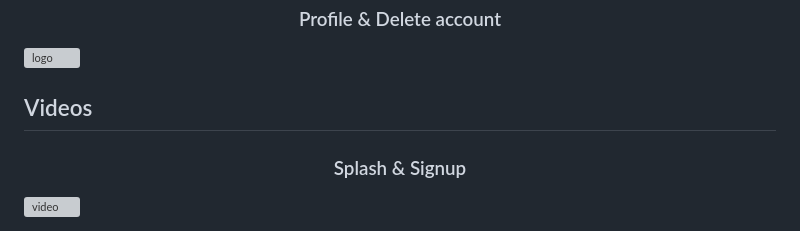
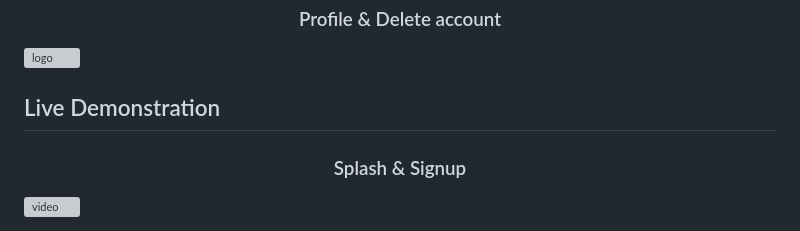
Before and after one commit to Pinkisingh13/Storytelling-App, a Markdown page: README.md, the part around the change. Rendered like a GitHub page; grey boxes are pictures that could not be loaded.

```diff
--- a/README.md
+++ b/README.md
@@ -37,7 +37,7 @@ Welcome to my project! A small attempt to make an Storytelling Application devel
 
 ![logo](https://github.com/Pinkisingh13/Pinkisingh13/blob/main/14.png)
 
-## Videos
+## Live Demonstration
 <h3 align="center">Splash & Signup</h3>
 
 ![video](https://github.com/Pinkisingh13/Pinkisingh13/blob/main/createaccount.gif)
```
